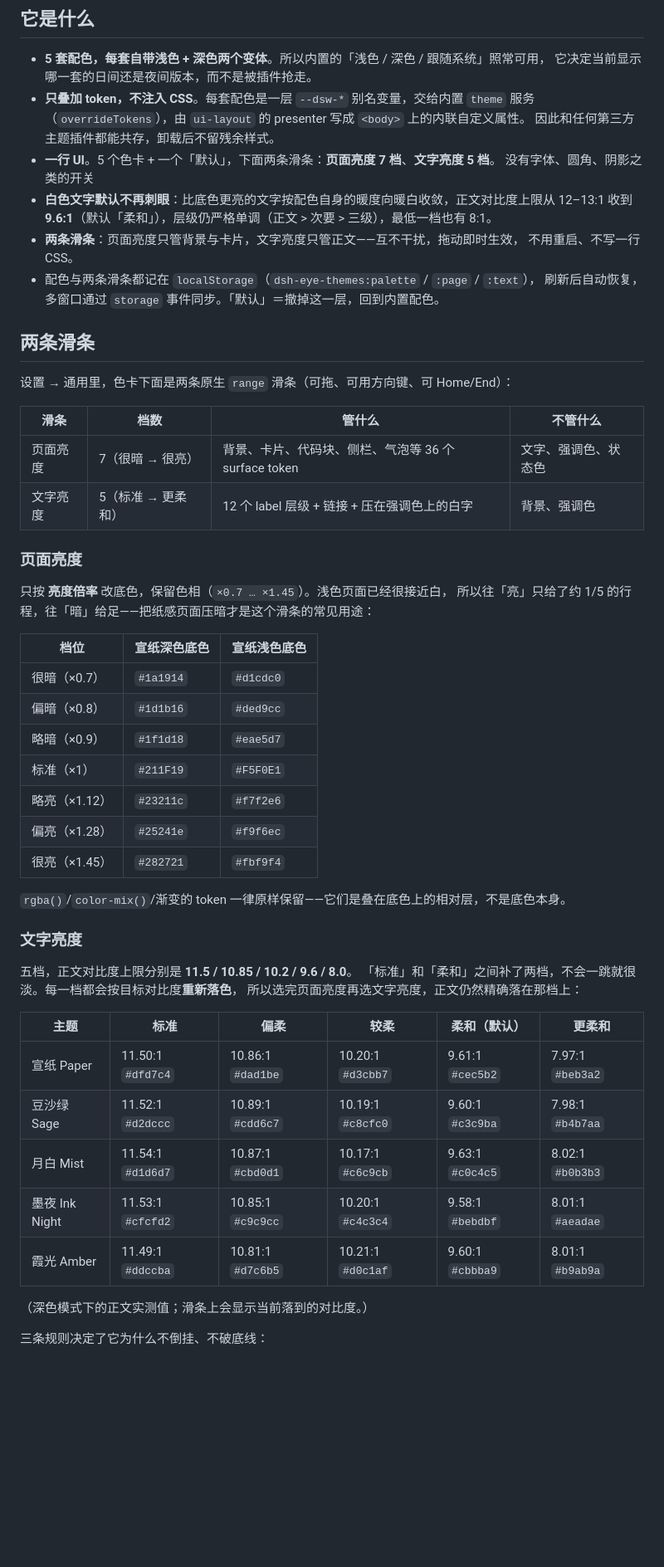
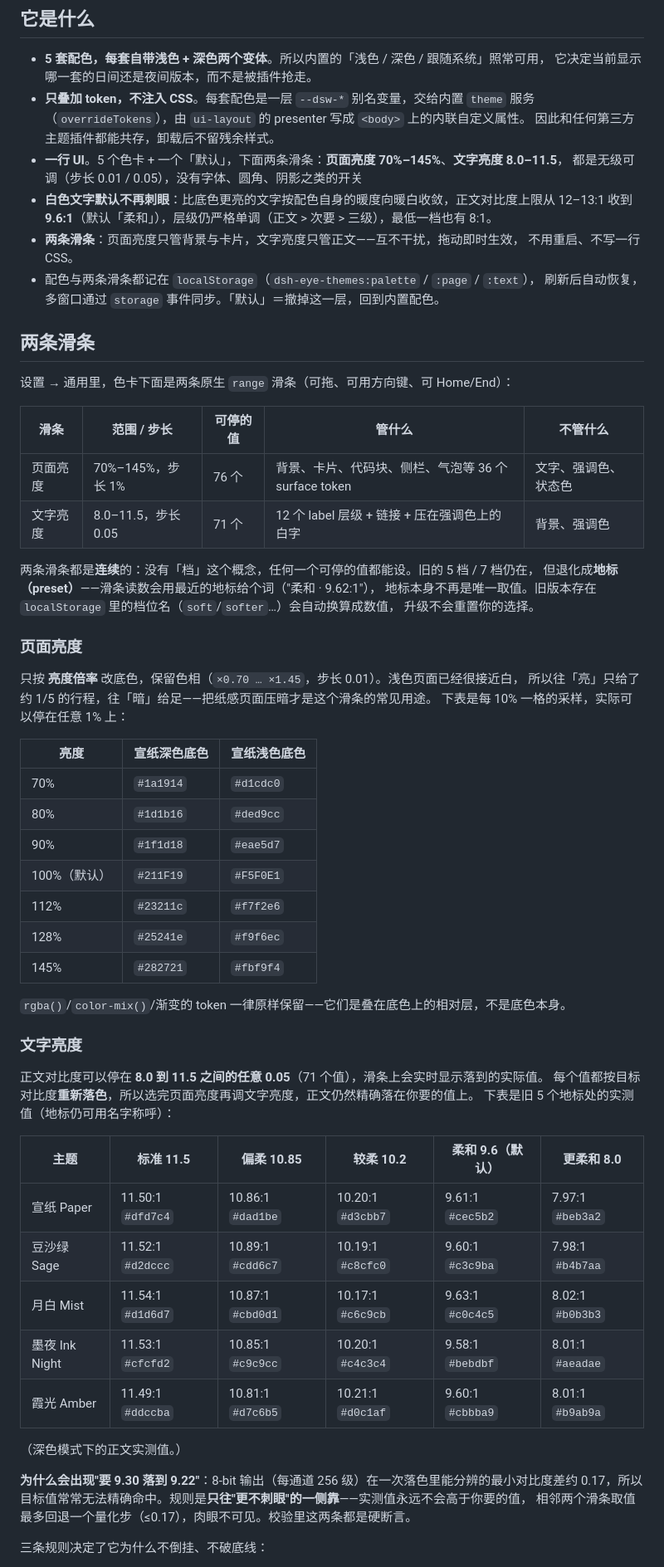
Before and after one commit to gusu980/dsh-eye-themes, a Markdown page: README.md, the part around one of its changes. Shown at 83% size. Rendered like a GitHub page; blank space fills up the shorter version.

```diff
--- a/README.md
+++ b/README.md
@@ -14,8 +14,8 @@
 - **只叠加 token，不注入 CSS**。每套配色是一层 `--dsw-*` 别名变量，交给内置 `theme` 服务
   （`overrideTokens`），由 `ui-layout` 的 presenter 写成 `<body>` 上的内联自定义属性。
   因此和任何第三方主题插件都能共存，卸载后不留残余样式。
-- **一行 UI**。5 个色卡 + 一个「默认」，下面两条滑条：**页面亮度 7 档**、**文字亮度 5 档**。
-  没有字体、圆角、阴影之类的开关
+- **一行 UI**。5 个色卡 + 一个「默认」，下面两条滑条：**页面亮度 70%–145%**、**文字亮度 8.0–11.5**，
+  都是无级可调（步长 0.01 / 0.05），没有字体、圆角、阴影之类的开关
 - **白色文字默认不再刺眼**：比底色更亮的文字按配色自身的暖度向暖白收敛，正文对比度上限从
   12–13:1 收到 **9.6:1**（默认「柔和」），层级仍严格单调（正文 > 次要 > 三级），最低一档也有 8:1。
 - **两条滑条**：页面亮度只管背景与卡片，文字亮度只管正文——互不干扰，拖动即时生效，
@@ -27,35 +27,41 @@
 
 设置 → 通用里，色卡下面是两条原生 `range` 滑条（可拖、可用方向键、可 Home/End）：
 
-| 滑条 | 档数 | 管什么 | 不管什么 |
-|---|---|---|---|
-| 页面亮度 | 7（很暗 → 很亮） | 背景、卡片、代码块、侧栏、气泡等 36 个 surface token | 文字、强调色、状态色 |
-| 文字亮度 | 5（标准 → 更柔和） | 12 个 label 层级 + 链接 + 压在强调色上的白字 | 背景、强调色 |
+| 滑条 | 范围 / 步长 | 可停的值 | 管什么 | 不管什么 |
+|---|---|---|---|---|
+| 页面亮度 | 70%–145%，步长 1% | 76 个 | 背景、卡片、代码块、侧栏、气泡等 36 个 surface token | 文字、强调色、状态色 |
+| 文字亮度 | 8.0–11.5，步长 0.05 | 71 个 | 12 个 label 层级 + 链接 + 压在强调色上的白字 | 背景、强调色 |
+
+两条滑条都是**连续**的：没有「档」这个概念，任何一个可停的值都能设。旧的 5 档 / 7 档仍在，
+但退化成**地标（preset）**——滑条读数会用最近的地标给个词（"柔和 · 9.62:1"），
+地标本身不再是唯一取值。旧版本存在 `localStorage` 里的档位名（`soft`/`softer`…）会自动换算成数值，
+升级不会重置你的选择。
 
 ### 页面亮度
 
-只按 **亮度倍率** 改底色，保留色相（`×0.7 … ×1.45`）。浅色页面已经很接近白，
-所以往「亮」只给了约 1/5 的行程，往「暗」给足——把纸感页面压暗才是这个滑条的常见用途：
+只按 **亮度倍率** 改底色，保留色相（`×0.70 … ×1.45`，步长 0.01）。浅色页面已经很接近白，
+所以往「亮」只给了约 1/5 的行程，往「暗」给足——把纸感页面压暗才是这个滑条的常见用途。
+下表是每 10% 一格的采样，实际可以停在任意 1% 上：
 
-| 档位 | 宣纸深色底色 | 宣纸浅色底色 |
+| 亮度 | 宣纸深色底色 | 宣纸浅色底色 |
 |---|---|---|
-| 很暗（×0.7）| `#1a1914` | `#d1cdc0` |
-| 偏暗（×0.8）| `#1d1b16` | `#ded9cc` |
-| 略暗（×0.9）| `#1f1d18` | `#eae5d7` |
-| 标准（×1）| `#211F19` | `#F5F0E1` |
-| 略亮（×1.12）| `#23211c` | `#f7f2e6` |
-| 偏亮（×1.28）| `#25241e` | `#f9f6ec` |
-| 很亮（×1.45）| `#282721` | `#fbf9f4` |
+| 70% | `#1a1914` | `#d1cdc0` |
+| 80% | `#1d1b16` | `#ded9cc` |
+| 90% | `#1f1d18` | `#eae5d7` |
+| 100%（默认）| `#211F19` | `#F5F0E1` |
+| 112% | `#23211c` | `#f7f2e6` |
+| 128% | `#25241e` | `#f9f6ec` |
+| 145% | `#282721` | `#fbf9f4` |
 
 `rgba()`/`color-mix()`/渐变的 token 一律原样保留——它们是叠在底色上的相对层，不是底色本身。
 
 ### 文字亮度
 
-五档，正文对比度上限分别是 **11.5 / 10.85 / 10.2 / 9.6 / 8.0**。
-「标准」和「柔和」之间补了两档，不会一跳就很淡。每一档都会按目标对比度**重新落色**，
-所以选完页面亮度再选文字亮度，正文仍然精确落在那档上：
+正文对比度可以停在 **8.0 到 11.5 之间的任意 0.05**（71 个值），滑条上会实时显示落到的实际值。
+每个值都按目标对比度**重新落色**，所以选完页面亮度再调文字亮度，正文仍然精确落在你要的值上。
+下表是旧 5 个地标处的实测值（地标仍可用名字称呼）：
 
-| 主题 | 标准 | 偏柔 | 较柔 | 柔和（默认）| 更柔和 |
+| 主题 | 标准 11.5 | 偏柔 10.85 | 较柔 10.2 | 柔和 9.6（默认）| 更柔和 8.0 |
 |---|---|---|---|---|---|
 | 宣纸 Paper | 11.50:1 `#dfd7c4` | 10.86:1 `#dad1be` | 10.20:1 `#d3cbb7` | 9.61:1 `#cec5b2` | 7.97:1 `#beb3a2` |
 | 豆沙绿 Sage | 11.52:1 `#d2dccc` | 10.89:1 `#cdd6c7` | 10.19:1 `#c8cfc0` | 9.60:1 `#c3c9ba` | 7.98:1 `#b4b7aa` |
@@ -63,7 +69,11 @@
 | 墨夜 Ink Night | 11.53:1 `#cfcfd2` | 10.85:1 `#c9c9cc` | 10.20:1 `#c4c3c4` | 9.58:1 `#bebdbf` | 8.01:1 `#aeadae` |
 | 霞光 Amber | 11.49:1 `#ddccba` | 10.81:1 `#d7c6b5` | 10.21:1 `#d0c1af` | 9.60:1 `#cbbba9` | 8.01:1 `#b9ab9a` |
 
-（深色模式下的正文实测值；滑条上会显示当前落到的对比度。）
+（深色模式下的正文实测值。）
+
+**为什么会出现"要 9.30 落到 9.22"**：8-bit 输出（每通道 256 级）在一次落色里能分辨的最小对比度差约
+0.17，所以目标值常常无法精确命中。规则是**只往"更不刺眼"的一侧靠**——实测值永远不会高于你要的值，
+相邻两个滑条取值最多回退一个量化步（≤0.17），肉眼不可见。校验里这两条都是硬断言。
 
 三条规则决定了它为什么不倒挂、不破底线：
 
```
Also changed, not shown: other parts of README.md (+8 -4 lines), preview/palettes.jpg, 9 other files.
